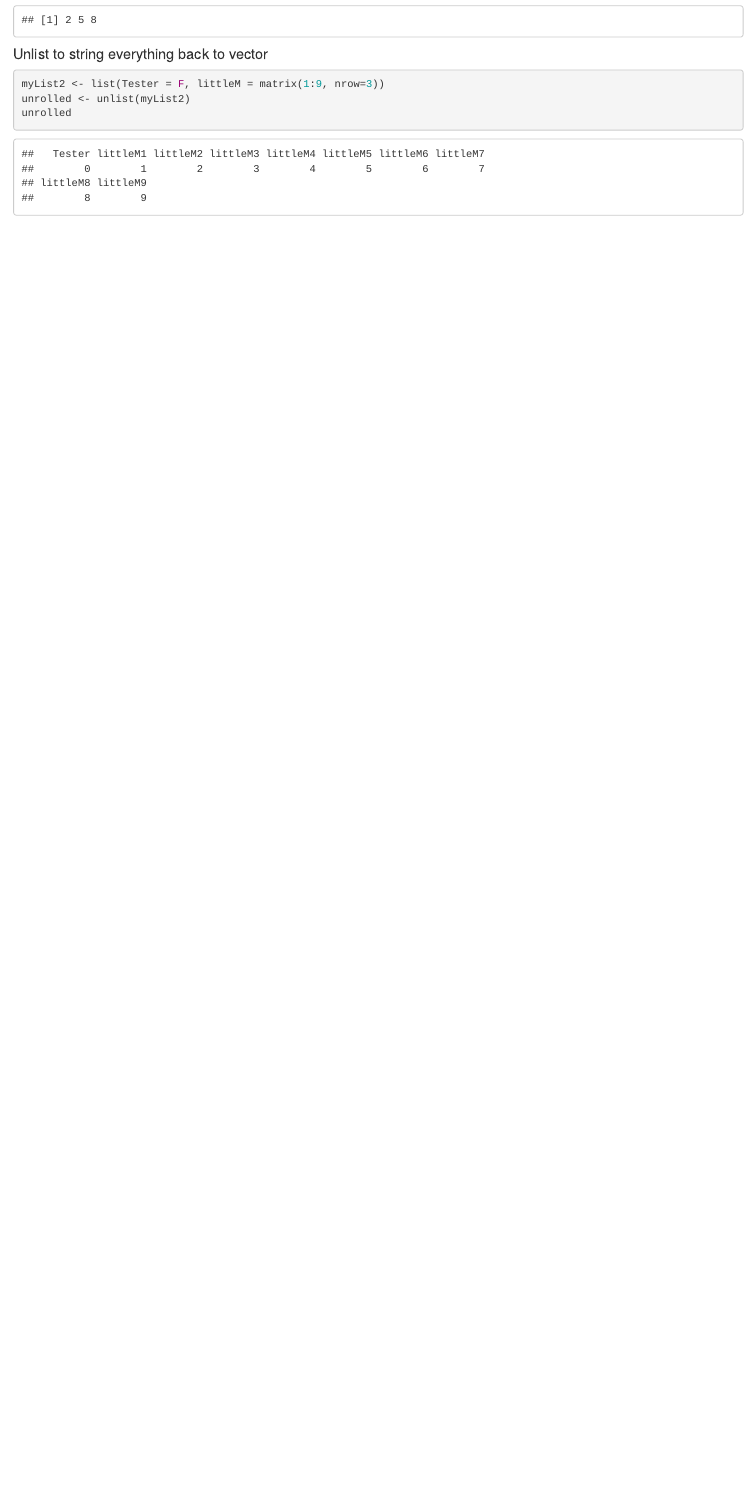
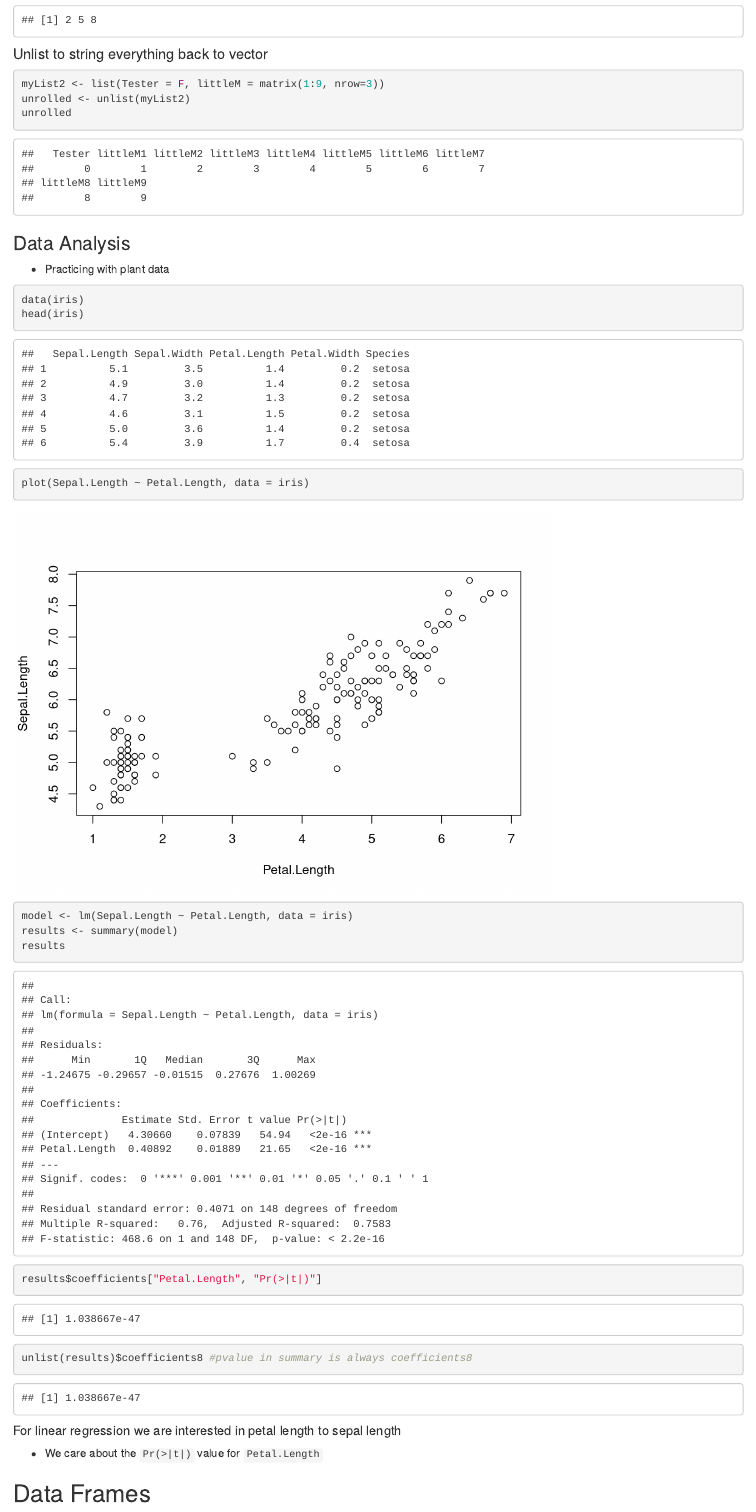
Before and after one commit to atakoudes/BIOL1007A, an R Markdown document (Class_Notes/DataStructures.Rmd): the page in a window 1100 px wide, from 5180 px down. Rendered offline with R 4.5, knitr and Pandoc, with nearby package versions; both versions are drawn in the output format of the newer one; code that draws random numbers runs with fixed seeds of ours.

Commit message:
update datastructures

````diff
--- a/Class_Notes/DataStructures.Rmd
+++ b/Class_Notes/DataStructures.Rmd
@@ -3,7 +3,6 @@ title: "Data Structures"
 author: "Alex Takoudes"
 date: "2023-01-17"
 output:
-  pdf_document: default
   html_document: default
 ---
 
@@ -134,3 +133,21 @@ myList2 <- list(Tester = F, littleM = matrix(1:9, nrow=3))
 unrolled <- unlist(myList2)
 unrolled
 ```
+
+### Data Analysis
+* Practicing with plant data
+```{r}
+data(iris)
+head(iris)
+plot(Sepal.Length ~ Petal.Length, data = iris)
+model <- lm(Sepal.Length ~ Petal.Length, data = iris)
+results <- summary(model)
+results
+
+results$coefficients["Petal.Length", "Pr(>|t|)"]
+unlist(results)$coefficients8 #pvalue in summary is always coefficients8
+```
+##### For linear regression we are interested in petal length to sepal length
+* We care about the `Pr(>|t|)` value for `Petal.Length`
+
+## Data Frames
````
Also changed, not shown: Class_Notes/DataStructures.html, Class_Notes/DataStructures.tex, Class_Notes/DataStructures.Rmd (1 more changed lines).
